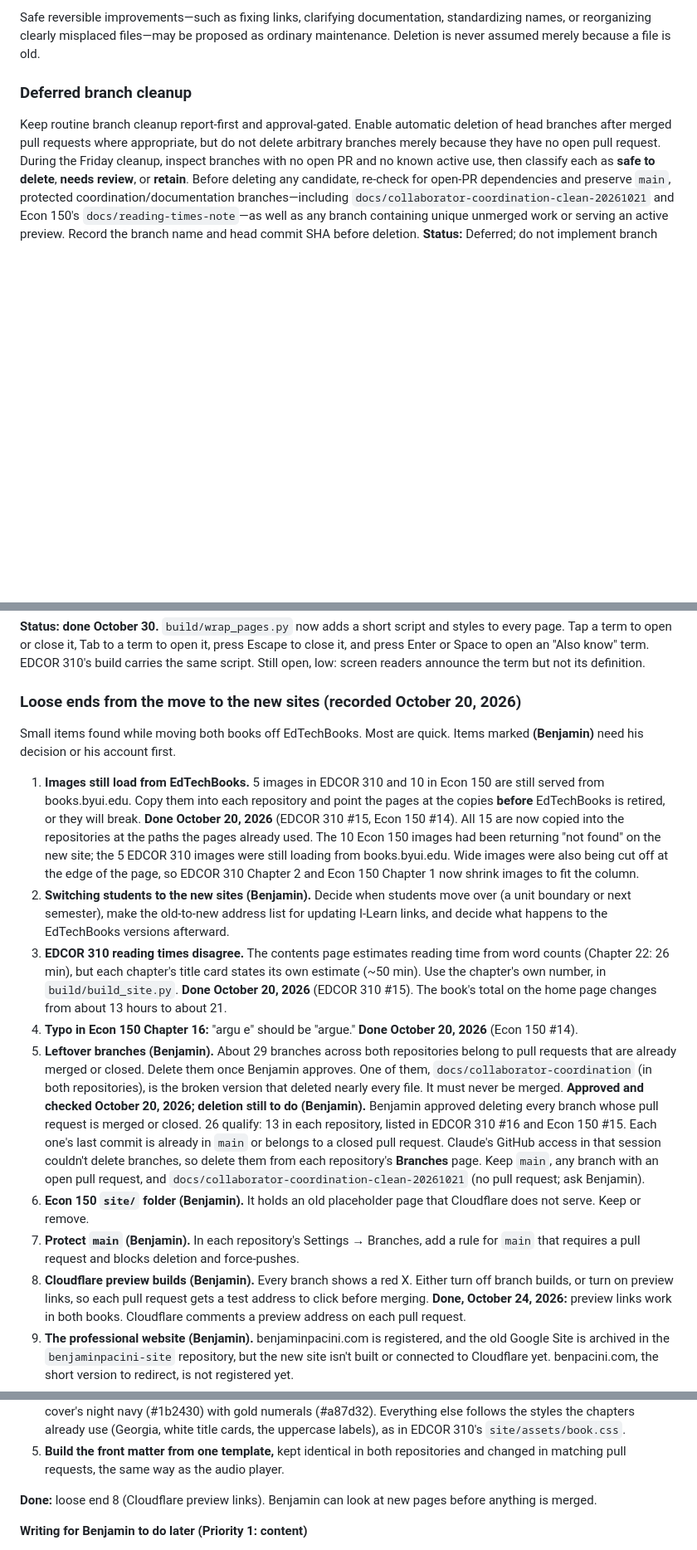
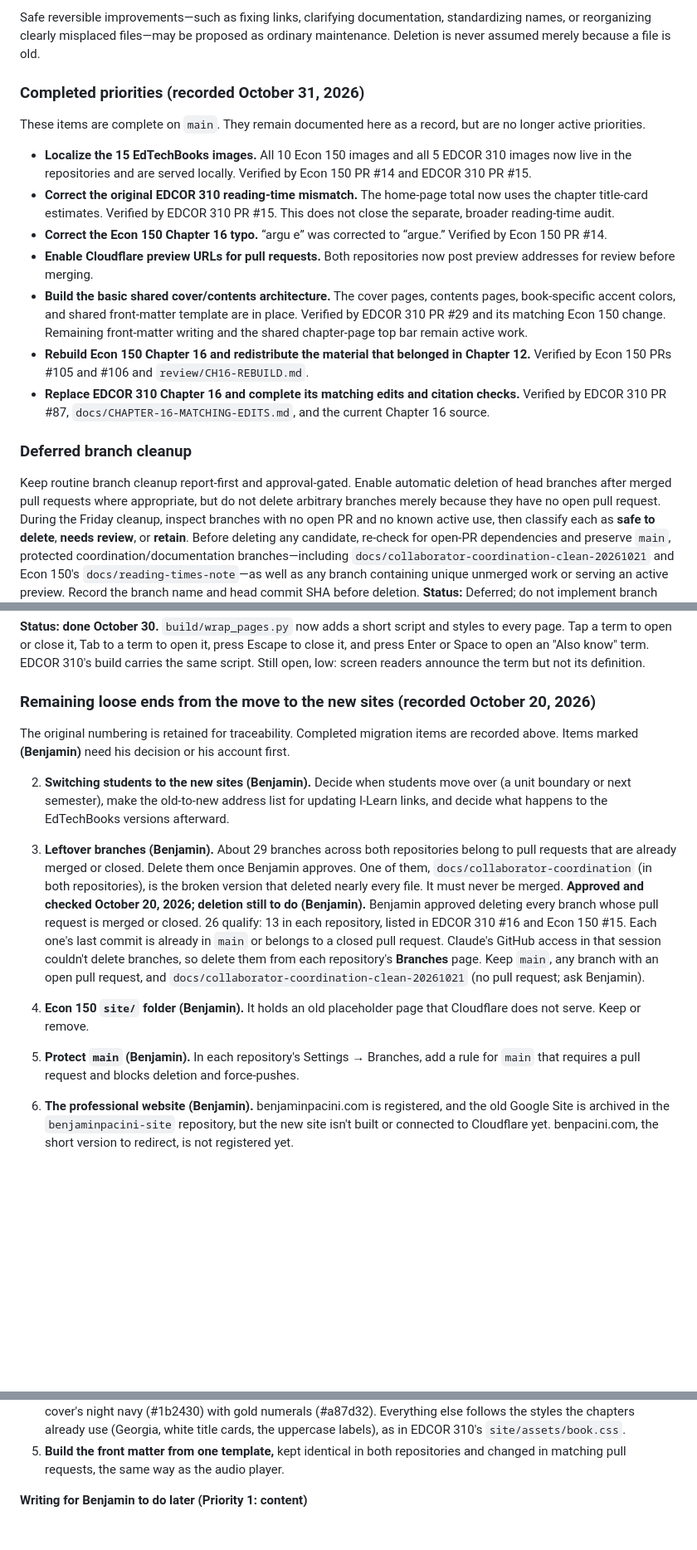
Before and after one commit to bpacini-alt/Econ-150-textbook, a Markdown page: PROJECT-PRIORITIES.md, 3 parts joined by grey strips. Shown at 83% size. Drawn GitHub-style; blank space fills up the shorter version.

Commit message:
docs: archive completed priorities (#117)

```diff
--- a/PROJECT-PRIORITIES.md
+++ b/PROJECT-PRIORITIES.md
@@ -43,6 +43,18 @@ The default behavior is **inspect, report, recommend, then act**:
 5. Record meaningful cleanup decisions so the same question does not recur.
 
 Safe reversible improvements—such as fixing links, clarifying documentation, standardizing names, or reorganizing clearly misplaced files—may be proposed as ordinary maintenance. Deletion is never assumed merely because a file is old.
+
+### Completed priorities (recorded October 31, 2026)
+
+These items are complete on `main`. They remain documented here as a record, but are no longer active priorities.
+
+- **Localize the 15 EdTechBooks images.** All 10 Econ 150 images and all 5 EDCOR 310 images now live in the repositories and are served locally. Verified by Econ 150 PR #14 and EDCOR 310 PR #15.
+- **Correct the original EDCOR 310 reading-time mismatch.** The home-page total now uses the chapter title-card estimates. Verified by EDCOR 310 PR #15. This does not close the separate, broader reading-time audit.
+- **Correct the Econ 150 Chapter 16 typo.** “argu e” was corrected to “argue.” Verified by Econ 150 PR #14.
+- **Enable Cloudflare preview URLs for pull requests.** Both repositories now post preview addresses for review before merging.
+- **Build the basic shared cover/contents architecture.** The cover pages, contents pages, book-specific accent colors, and shared front-matter template are in place. Verified by EDCOR 310 PR #29 and its matching Econ 150 change. Remaining front-matter writing and the shared chapter-page top bar remain active work.
+- **Rebuild Econ 150 Chapter 16 and redistribute the material that belonged in Chapter 12.** Verified by Econ 150 PRs #105 and #106 and `review/CH16-REBUILD.md`.
+- **Replace EDCOR 310 Chapter 16 and complete its matching edits and citation checks.** Verified by EDCOR 310 PR #87, `docs/CHAPTER-16-MATCHING-EDITS.md`, and the current Chapter 16 source.
 
 ### Deferred branch cleanup
 
@@ -402,22 +416,19 @@ Full details, costs, and file-size limits are in `audio/README.md` under "Stage
 
 **Status: done October 30.** `build/wrap_pages.py` now adds a short script and styles to every page. Tap a term to open or close it, Tab to a term to open it, press Escape to close it, and press Enter or Space to open an "Also know" term. EDCOR 310's build carries the same script. Still open, low: screen readers announce the term but not its definition.
 
-### Loose ends from the move to the new sites (recorded October 20, 2026)
+### Remaining loose ends from the move to the new sites (recorded October 20, 2026)
 
-Small items found while moving both books off EdTechBooks. Most are quick. Items marked **(Benjamin)** need his decision or his account first.
+The original numbering is retained for traceability. Completed migration items are recorded above. Items marked **(Benjamin)** need his decision or his account first.
 
-1. **Images still load from EdTechBooks.** 5 images in EDCOR 310 and 10 in Econ 150 are still served from books.byui.edu. Copy them into each repository and point the pages at the copies **before** EdTechBooks is retired, or they will break.
-   **Done October 20, 2026** (EDCOR 310 #15, Econ 150 #14). All 15 are now copied into the repositories at the paths the pages already used. The 10 Econ 150 images had been returning "not found" on the new site; the 5 EDCOR 310 images were still loading from books.byui.edu. Wide images were also being cut off at the edge of the page, so EDCOR 310 Chapter 2 and Econ 150 Chapter 1 now shrink images to fit the column.
+
 2. **Switching students to the new sites (Benjamin).** Decide when students move over (a unit boundary or next semester), make the old-to-new address list for updating I-Learn links, and decide what happens to the EdTechBooks versions afterward.
-3. **EDCOR 310 reading times disagree.** The contents page estimates reading time from word counts (Chapter 22: 26 min), but each chapter's title card states its own estimate (~50 min). Use the chapter's own number, in `build/build_site.py`.
-   **Done October 20, 2026** (EDCOR 310 #15). The book's total on the home page changes from about 13 hours to about 21.
-4. **Typo in Econ 150 Chapter 16:** "argu e" should be "argue."
-   **Done October 20, 2026** (Econ 150 #14).
+
+
 5. **Leftover branches (Benjamin).** About 29 branches across both repositories belong to pull requests that are already merged or closed. Delete them once Benjamin approves. One of them, `docs/collaborator-coordination` (in both repositories), is the broken version that deleted nearly every file. It must never be merged.
    **Approved and checked October 20, 2026; deletion still to do (Benjamin).** Benjamin approved deleting every branch whose pull request is merged or closed. 26 qualify: 13 in each repository, listed in EDCOR 310 #16 and Econ 150 #15. Each one's last commit is already in `main` or belongs to a closed pull request. Claude's GitHub access in that session couldn't delete branches, so delete them from each repository's **Branches** page. Keep `main`, any branch with an open pull request, and `docs/collaborator-coordination-clean-20261021` (no pull request; ask Benjamin).
 6. **Econ 150 `site/` folder (Benjamin).** It holds an old placeholder page that Cloudflare does not serve. Keep or remove.
 7. **Protect `main` (Benjamin).** In each repository's Settings → Branches, add a rule for `main` that requires a pull request and blocks deletion and force-pushes.
-8. **Cloudflare preview builds (Benjamin).** Every branch shows a red X. Either turn off branch builds, or turn on preview links, so each pull request gets a test address to click before merging. **Done, October 24, 2026:** preview links work in both books. Cloudflare comments a preview address on each pull request.
+
 9. **The professional website (Benjamin).** benjaminpacini.com is registered, and the old Google Site is archived in the `benjaminpacini-site` repository, but the new site isn't built or connected to Cloudflare yet. benpacini.com, the short version to redirect, is not registered yet.
 10. **Renew the report button's GitHub token (Benjamin), by October 2027.** See "Report a problem button" in `AGENTS.md`.
 11. **One image rule for each whole book.** An image with no width limit spills past the text column and gets cut off, worst on phones. EDCOR 310 Chapter 2 and Econ 150 Chapter 1 now carry their own fix (`:where(.etb) img{max-width:100%;height:auto}` at the start of the chapter's styles), but an image added to any other chapter will have the same problem. Move the rule into each book's page wrapper: `wrap_chapter_page()` in EDCOR 310's `build/build_site.py`, and the page header in Econ 150's `build/wrap_pages.py`. The Econ 150 change rewrites every chapter's header, so rerun the script and commit all the pages. Then remove the two per-chapter copies and check a few chapters with images at phone width.
@@ -442,7 +453,6 @@ The mockups are in Benjamin's Claude canvas "BenjaminPacini.com Landing Page": t
 4. **Each book takes its accent color from its cover:** EDCOR 310 uses the cover's blue (#145d90). Econ 150 uses the cover's night navy (#1b2430) with gold numerals (#a87d32). Everything else follows the styles the chapters already use (Georgia, white title cards, the uppercase labels), as in EDCOR 310's `site/assets/book.css`.
 5. **Build the front matter from one template,** kept identical in both repositories and changed in matching pull requests, the same way as the audio player.
 
-**Done:** loose end 8 (Cloudflare preview links). Benjamin can look at new pages before anything is merged.
 
 **Writing for Benjamin to do later (Priority 1: content)**
 
```
Also changed, not shown: other parts of PROJECT-PRIORITIES.md (+5 -3 lines).
